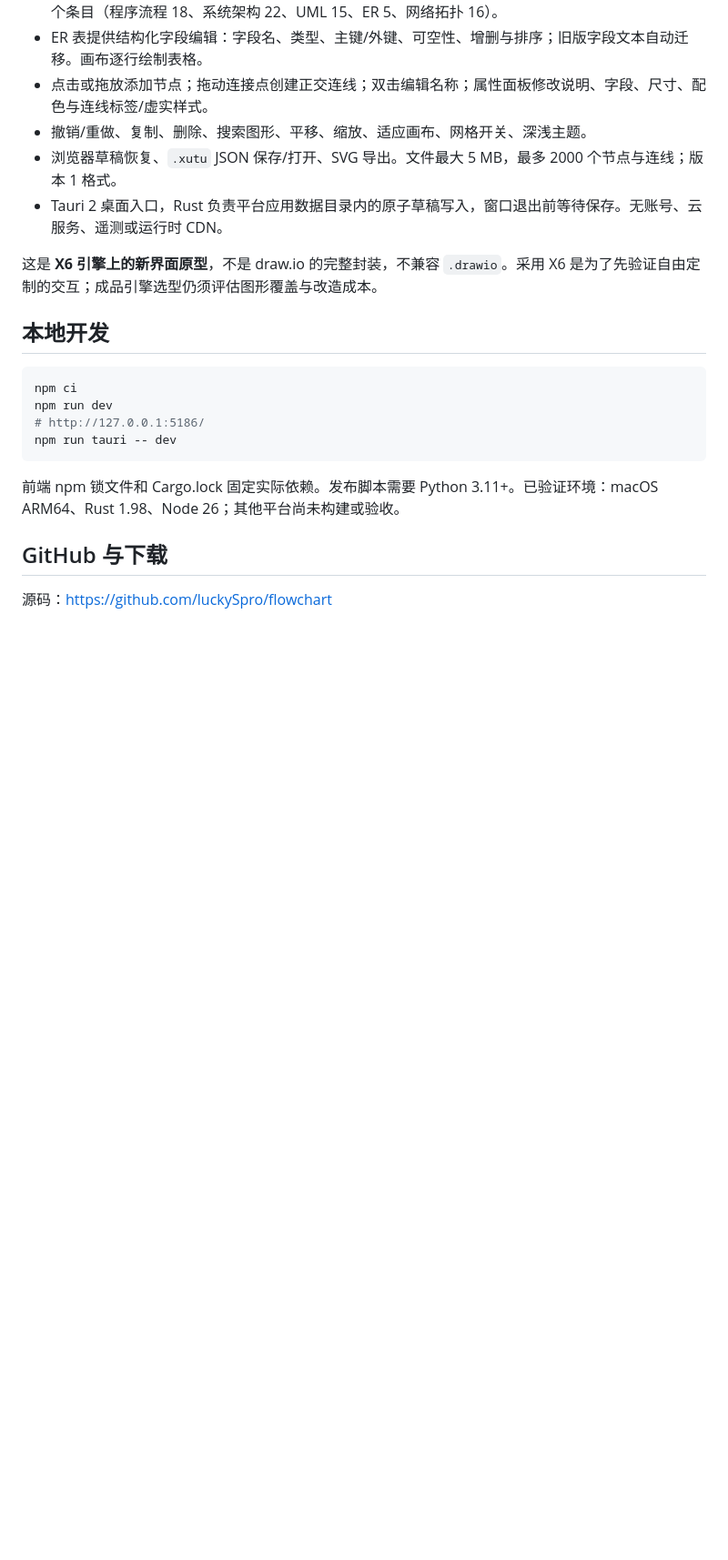
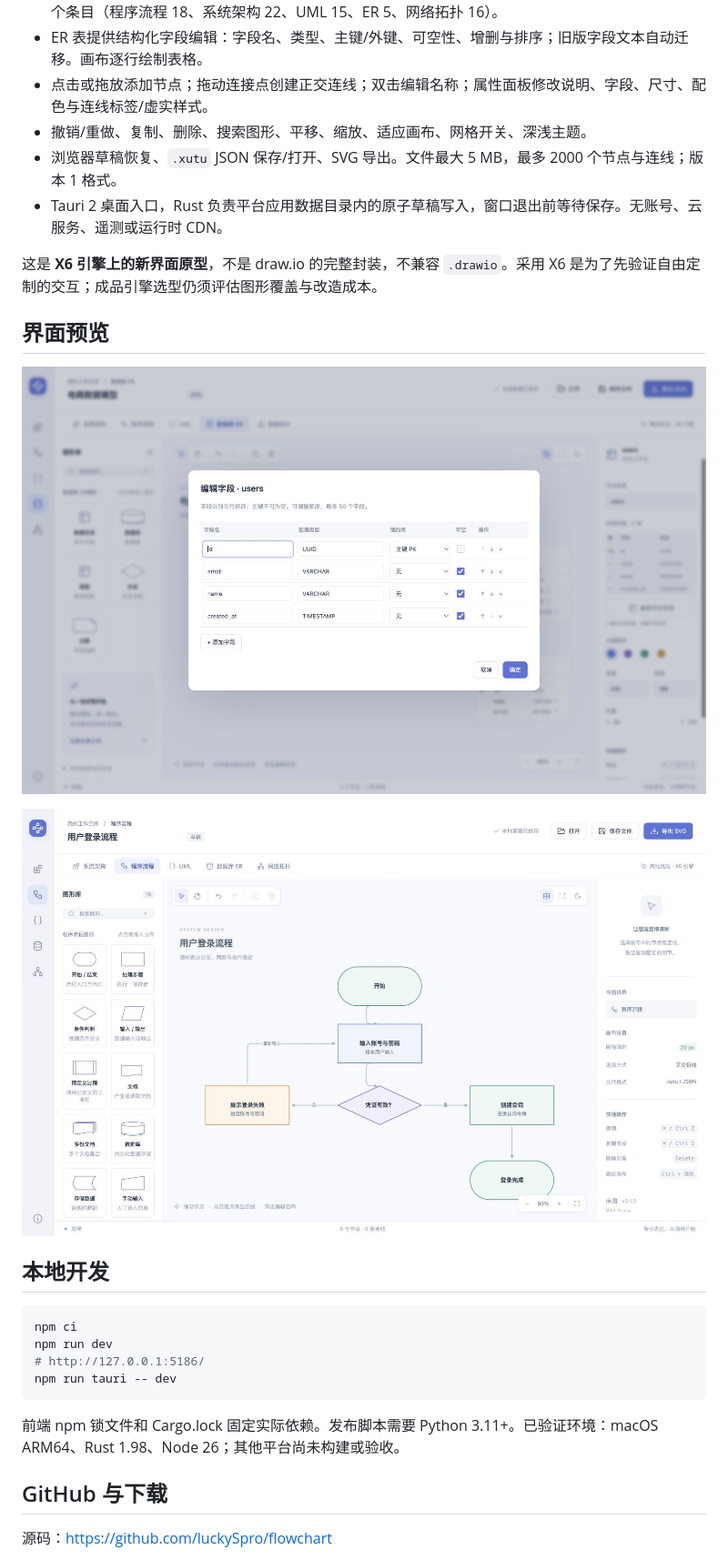
Before and after one commit to luckySpro/flowchart, a Markdown page: README.md, the part around the change. Shown: that part at 91% size. Drawn GitHub-style; pictures changed too: docs/images/er-fields.jpg (added), docs/images/flow-library.jpg (added); blank space fills up the shorter version.

Commit message:
Document ER table editor and verify native SVG export

```diff
--- a/README.md
+++ b/README.md
@@ -12,6 +12,12 @@
 - Tauri 2 桌面入口，Rust 负责平台应用数据目录内的原子草稿写入，窗口退出前等待保存。无账号、云服务、遥测或运行时 CDN。
 
 这是 **X6 引擎上的新界面原型**，不是 draw.io 的完整封装，不兼容 `.drawio`。采用 X6 是为了先验证自由定制的交互；成品引擎选型仍须评估图形覆盖与改造成本。
+
+## 界面预览
+
+![ER 字段表格](docs/images/er-fields.jpg)
+
+![程序流程图符号库](docs/images/flow-library.jpg)
 
 ## 本地开发
 
```
Also changed, not shown: VALIDATION.md (+1 -1 lines).
